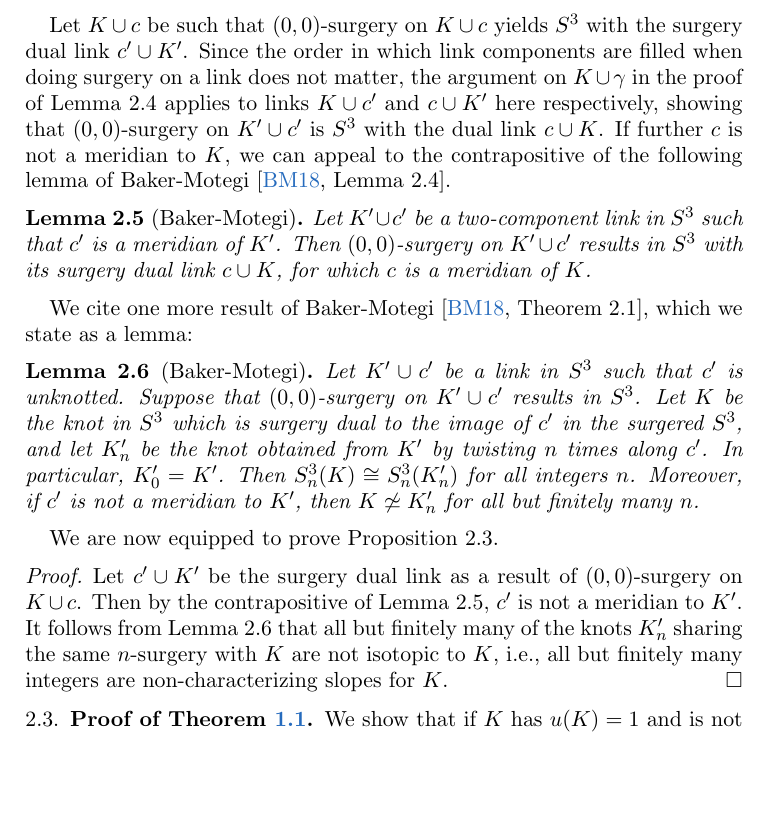
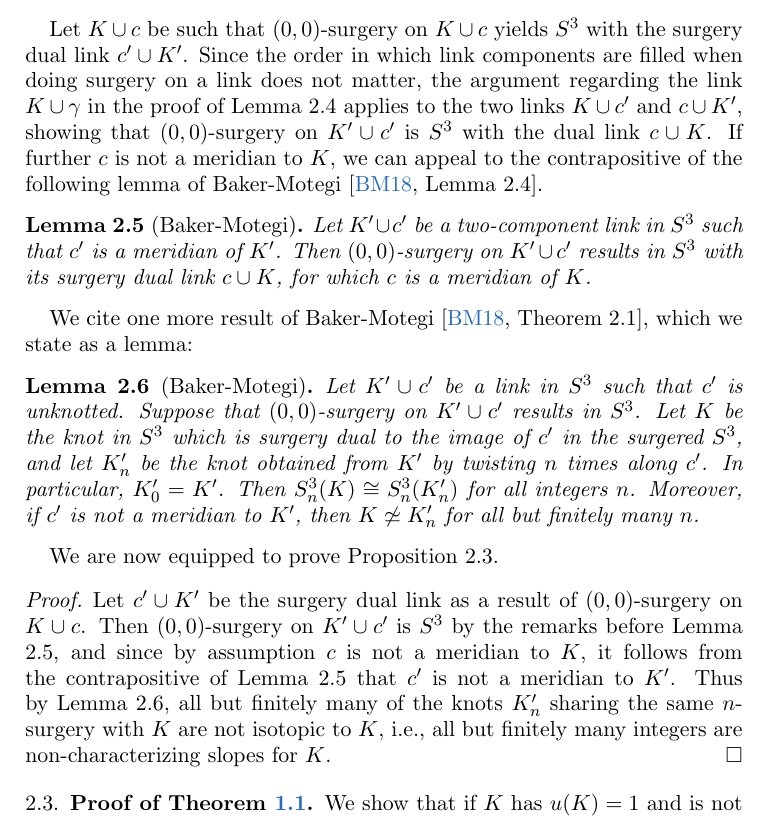
Before and after one commit to cdserio99/Knots-REU, a LaTeX paper (integer.tex): part of page 4 of 10, cut so that both start at the same text, the shorter picture padded with empty space. Compiled offline with pdfLaTeX.

Commit message:
proofreading section 2

```diff
--- a/integer.tex
+++ b/integer.tex
@@ -142,7 +142,7 @@ The following lemma establishes the symmetry of surgical duality for knots, whic
 	In a Kirby diagram for $n$-surgery on $K$, we can represent $\gamma$ by a small meridian to $K$ and the dual $K'$ of $\gamma$ by a meridian to $\gamma$. Note that $(n, 0)$-surgery on the link $K \cup \gamma$ in $S^3$ yields $S^3$ by a slam dunk. This is equivalent to performing $n$-surgery on $K$ in $S^3$ first and then $0$-surgery on $\gamma$ in $S^3_n(K)$, since performing surgery on a framed link amounts to performing surgery along each of its component in any order according to our definition above. Hence $Y \simeq S^3$, and it makes sense to compare $K$ and $K'$ now that they both lie in $S^3$. We can slide $K'$ over $K$ in the surgery diagram since a handle slide represents an isotopy in the surgered manifold, and isotope $K'$ off of $\gamma$ to remove the cancelling pair $K\cup \gamma$. As a result of cancelling $K\cup \gamma$, we get $K'$ that is isotopic to $K$ in $S^3$.
 \end{proof}
 
-Let $K \cup c$ be such that $(0, 0)$-surgery on $K \cup c$ yields $S^3$ with the surgery dual link $c' \cup K'$. Since the order in which link components are filled when doing surgery on a link does not matter, the argument on $K\cup \gamma$ in the proof of Lemma 2.4 applies to links $K\cup c'$ and $c\cup K'$ here respectively, showing that $(0,0)$-surgery on $K'\cup c'$ is $S^3$ with the dual link $c\cup K$. If further $c$ is not a meridian to $K$, we can appeal to the contrapositive of the following lemma of Baker-Motegi \cite[Lemma 2.4]{baker-motegi}.
+Let $K \cup c$ be such that $(0, 0)$-surgery on $K \cup c$ yields $S^3$ with the surgery dual link $c' \cup K'$. Since the order in which link components are filled when doing surgery on a link does not matter, the argument regarding the link $K\cup \gamma$ in the proof of Lemma 2.4 applies to the two links $K\cup c'$ and $c\cup K'$, showing that $(0,0)$-surgery on $K'\cup c'$ is $S^3$ with the dual link $c\cup K$. If further $c$ is not a meridian to $K$, we can appeal to the contrapositive of the following lemma of Baker-Motegi \cite[Lemma 2.4]{baker-motegi}.
 
 \begin{lemma}[Baker-Motegi]
 	Let $K'\cup c'$ be a two-component link in $S^3$ such that $c'$ is a meridian of $K'$. Then $(0,0)$-surgery on $K'\cup c'$ results in $S^3$ with its surgery dual link $c\cup K$, for which $c$ is a meridian of $K$.
@@ -158,7 +158,7 @@ We cite one more result of Baker-Motegi \cite[Theorem 2.1]{baker-motegi}, which
 We are now equipped to prove Proposition 2.3.
 
 \begin{proof}
-Let $c' \cup K'$ be the surgery dual link as a result of $(0, 0)$-surgery on $K \cup c$. Then by the contrapositive of Lemma 2.5, $c'$ is not a meridian to $K'$. It follows from Lemma 2.6 that all but finitely many of the knots $K_n'$ sharing the same $n$-surgery with $K$ are not isotopic to $K$, i.e., all but finitely many integers are non-characterizing slopes for $K$.
+Let $c' \cup K'$ be the surgery dual link as a result of $(0, 0)$-surgery on $K \cup c$. Then $(0,0)$-surgery on $K'\cup c'$ is $S^3$ by the remarks before Lemma 2.5, and since by assumption $c$ is not a meridian to $K$, it follows from the contrapositive of Lemma 2.5 that $c'$ is not a meridian to $K'$. Thus by Lemma 2.6, all but finitely many of the knots $K_n'$ sharing the same $n$-surgery with $K$ are not isotopic to $K$, i.e., all but finitely many integers are non-characterizing slopes for $K$.
 \end{proof}
 
 
```
Also changed, not shown: integer.pdf, 1 other file.
